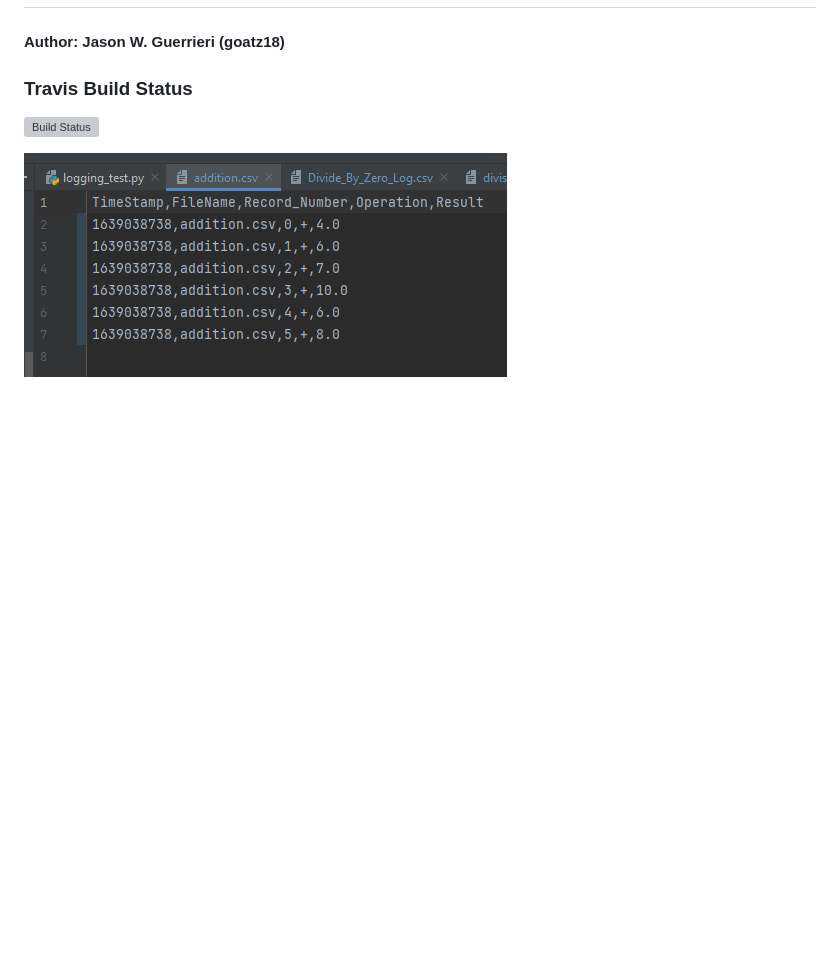
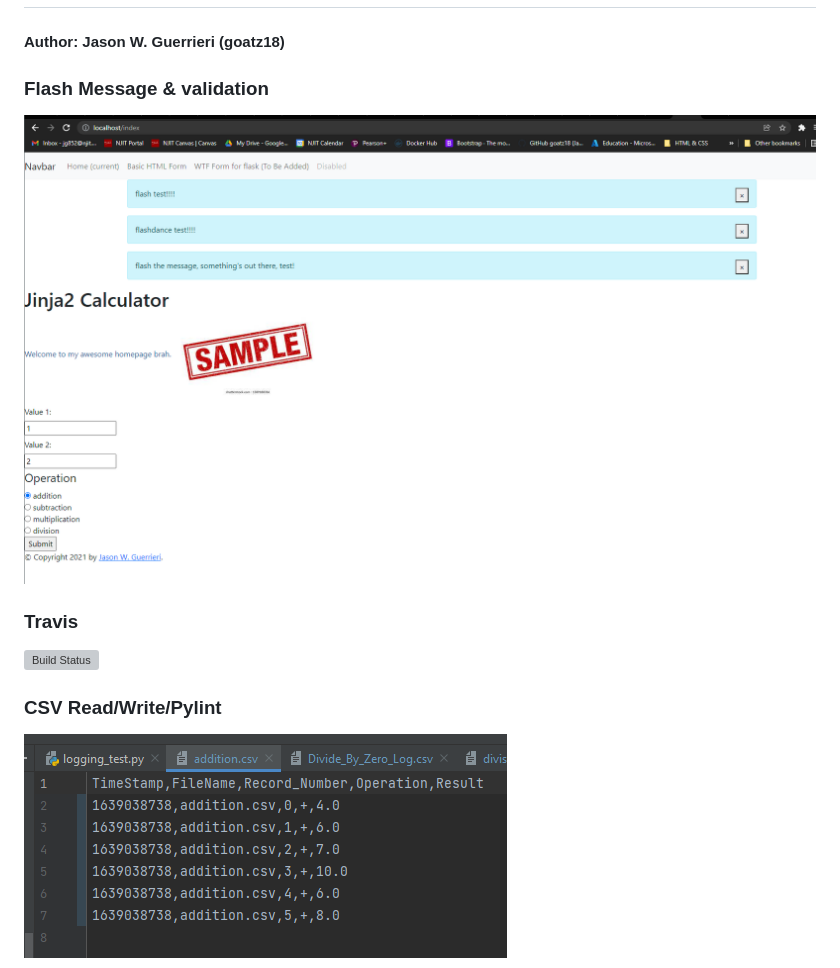
Before and after one commit to goatz18/Calc_2-Refactor, a Markdown page: readme.md, the part around the change. GitHub-like rendering; pictures changed too: images/flash.png (added); blank space fills up the shorter version; grey boxes are pictures that could not be loaded.

Commit message:
Edit: Flash done!

```diff
--- a/readme.md
+++ b/readme.md
@@ -1,9 +1,15 @@
 # IS 601 Calculator Project
 #### Author: Jason W. Guerrieri (goatz18)
 
-### Travis Build Status
+### Flash Message & validation
+
+![flash](images/flash.png)
+
+### Travis
 
 [![Build Status](https://app.travis-ci.com/goatz18/Calc_2-Refactor.svg?branch=main)](https://app.travis-ci.com/goatz18/Calc_2-Refactor)
+
+### CSV Read/Write/Pylint
 
 ![add](images/add.png)
 
```
Also changed, not shown: 7 other files.
